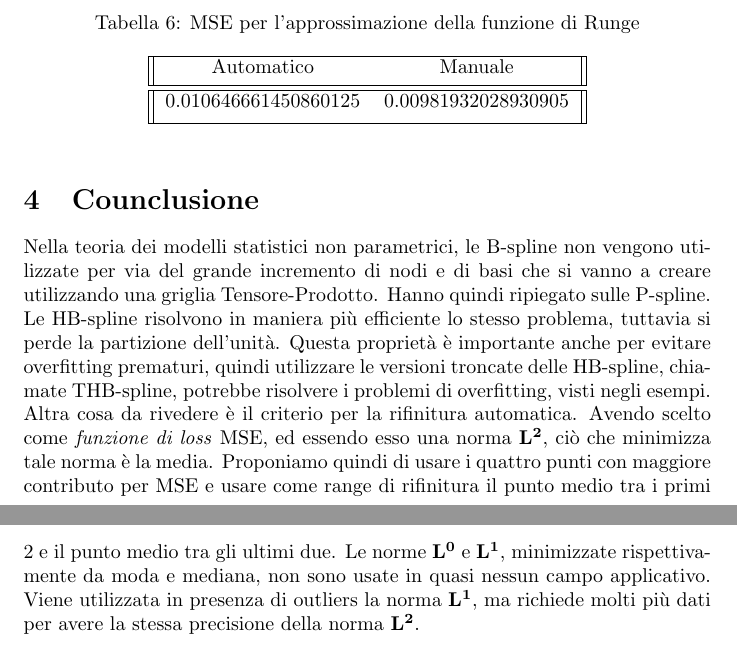
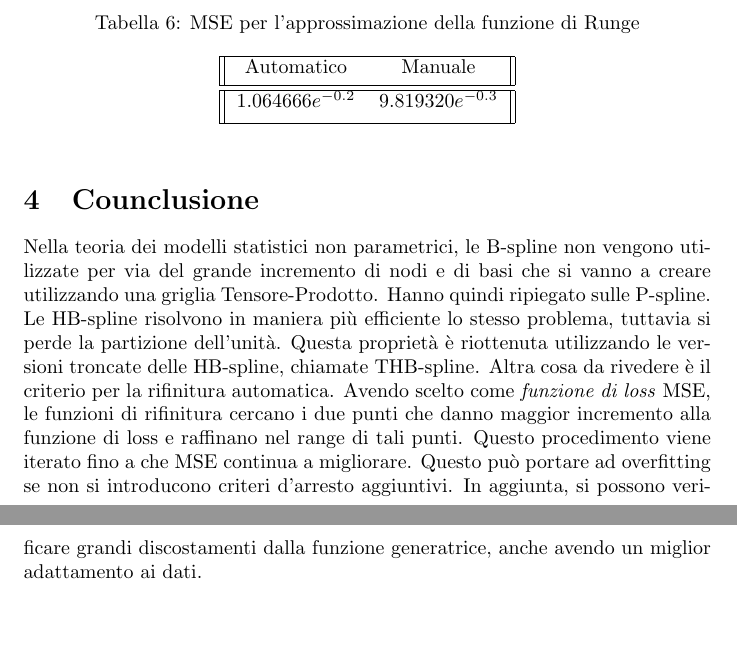
Before and after one commit to cMancio00/B-Spline, a LaTeX paper (Latex/main.tex, which reads Latex/Paragrafi/conclusione.tex, Latex/Paragrafi/esempi.tex): two parts of pages 8 and 9 of 10, joined at a grey line, cut so that both start at the same text, the shorter picture padded with empty space. Compiled offline with pdfLaTeX.

Commit message:
Consegna del progetto

```diff
--- a/Latex/Paragrafi/conclusione.tex
+++ b/Latex/Paragrafi/conclusione.tex
@@ -4,12 +4,9 @@
 \section{Counclusione}
 Nella teoria dei modelli statistici non parametrici, le B-spline non vengono utilizzate per via del grande incremento di nodi e di basi
 che si vanno a creare utilizzando una griglia Tensore-Prodotto. Hanno quindi ripiegato sulle P-spline. Le HB-spline risolvono in maniera
-più efficiente lo stesso problema, tuttavia si perde la partizione dell'unità. Questa proprietà è importante anche per evitare overfitting
-prematuri, quindi utilizzare le versioni troncate delle HB-spline, chiamate THB-spline, potrebbe risolvere i problemi di overfitting,
-visti negli esempi. Altra cosa da rivedere è il criterio per la rifinitura automatica. Avendo scelto come \textit{funzione di loss}
-MSE, ed essendo
-esso una norma $\mathbf{L^2}$, ciò che minimizza tale norma è la media. Proponiamo quindi di usare i quattro punti con maggiore
-contributo per MSE e usare come range di rifinitura il punto medio tra i primi 2 e il punto medio tra gli ultimi due. Le norme $\mathbf{L^0}$
-e $\mathbf{L^1}$, minimizzate rispettivamente da moda e mediana, non sono usate in quasi nessun campo applicativo. Viene utilizzata
-in presenza di outliers la norma $\mathbf{L^1}$, ma richiede molti più dati per avere la stessa precisione della norma $\mathbf{L^2}$.
+più efficiente lo stesso problema, tuttavia si perde la partizione dell'unità. Questa proprietà è riottenuta utilizzando le versioni troncate delle HB-spline,
+chiamate THB-spline. Altra cosa da rivedere è il criterio per la rifinitura automatica. Avendo scelto come \textit{funzione di loss}
+MSE, le funzioni di rifinitura cercano i due punti che danno maggior incremento alla funzione di loss e raffinano nel range di tali punti.
+Questo procedimento viene iterato fino a che MSE continua a migliorare. Questo può portare ad overfitting se non si introducono criteri d'arresto aggiuntivi.
+In aggiunta, si possono verificare grandi discostamenti dalla funzione generatrice, anche avendo un miglior adattamento ai dati.
 \end{document}
--- a/Latex/Paragrafi/esempi.tex
+++ b/Latex/Paragrafi/esempi.tex
@@ -170,7 +170,7 @@ e un maggior adattamento visivo alla vera curva.
      \hline
      Automatico & Manuale \\ [0.5ex]
      \hline\hline
-     0.010646661450860125 & 0.00981932028930905 \\  [1ex]
+    $ 1.064666e^{-0.2}$ & $9.819320e^{-0.3}$ \\  [1ex]
      \hline
      \end{tabular}
     \end{table}
```
Also changed, not shown: Latex/main.pdf, esempi.pdf, Latex/Paragrafi/esempi.tex (2 more changed lines), 2 other files.
